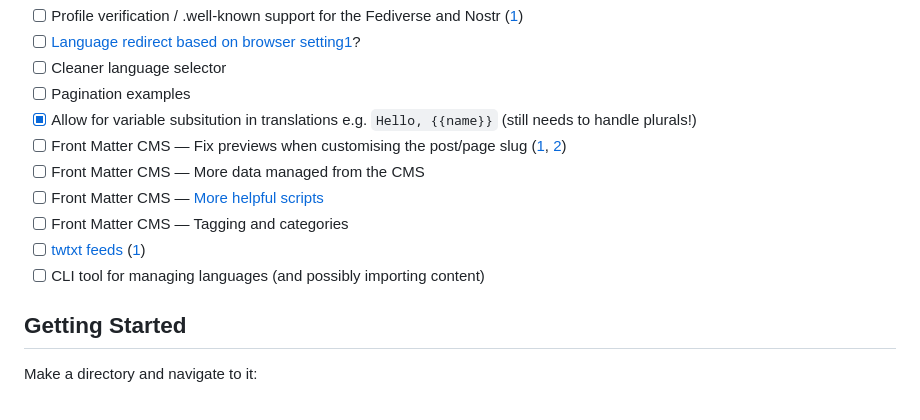
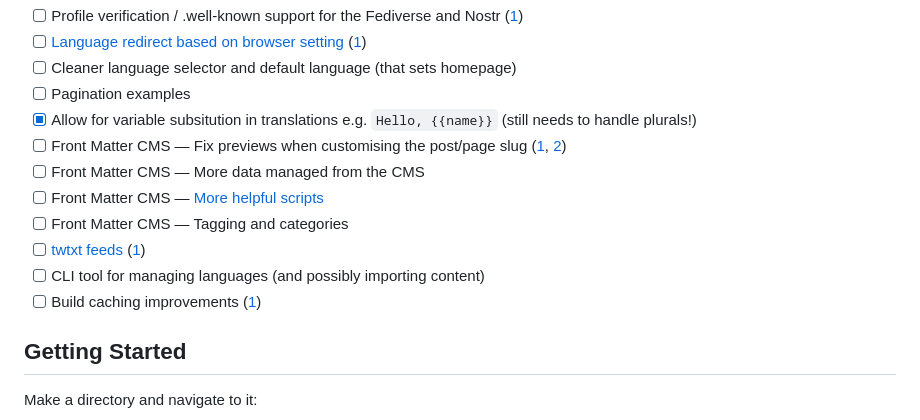
Before and after one commit to scottsweb/elva, a Markdown page: readme.md, the part around the change printed below. GitHub-like rendering.

Commit message:
Update to-do list

```diff
--- a/readme.md
+++ b/readme.md
@@ -58,6 +58,6 @@ Features include:
 - [ ] Profile verification / .well-known support for the Fediverse and Nostr ([1](https://implicit.computer/blog/activitypub-1/))
-- [ ] [Language redirect based on browser setting](https://gitlab.com/florent_tassy/polyglot-tech-blog/-/blob/main/src/js/redirect.js)[1](https://github.com/madrilene/eleventy-i18n/blob/main/netlify.toml)?
-- [ ] Cleaner language selector
+- [ ] [Language redirect based on browser setting](https://gitlab.com/florent_tassy/polyglot-tech-blog/-/blob/main/src/js/redirect.js) ([1](https://github.com/madrilene/eleventy-i18n/blob/main/netlify.toml))
+- [ ] Cleaner language selector and default language (that sets homepage)
 - [ ] Pagination examples
 - [x] Allow for variable subsitution in translations e.g. `Hello, {{name}}` (still needs to handle plurals!)
 - [ ] Front Matter CMS — Fix previews when customising the post/page slug ([1](https://frontmatter.codes/docs/content-creation/placeholders#example-1), [2](https://frontmatter.codes/docs/custom-actions#content-script))
@@ -66,6 +66,7 @@ Features include:
 - [ ] Front Matter CMS — Tagging and categories
 - [ ] [twtxt feeds](https://indieweb.org/twtxt) ([1](https://twtxt.readthedocs.io))
 - [ ] CLI tool for managing languages (and possibly importing content)
+- [ ] Build caching improvements ([1](https://developers.cloudflare.com/pages/configuration/build-caching/#frameworks))
 
 ## Getting Started
 
```
Also changed, not shown: other parts of readme.md (+1 -1 lines).
